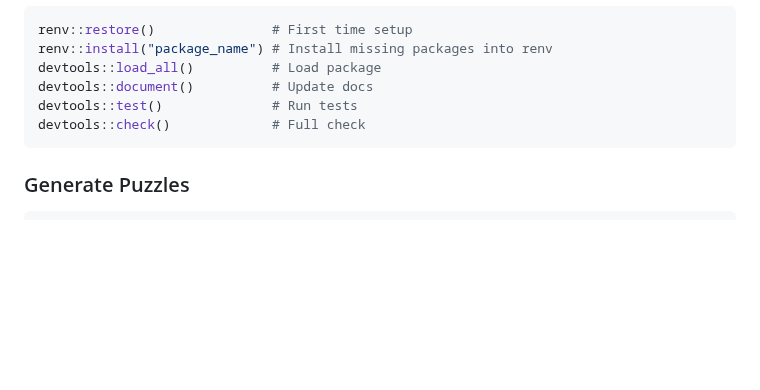
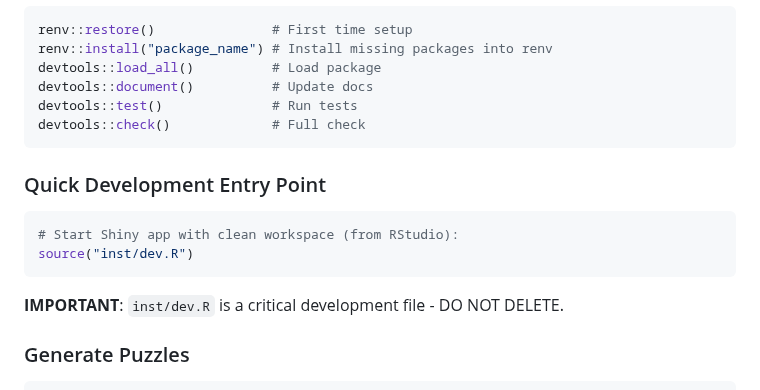
Before and after one commit to pjt222/jigsawR, a Markdown page: CLAUDE.md, the part around the change. Drawn GitHub-style; blank space fills up the shorter version.

Commit message:
docs: Document inst/dev.R in CLAUDE.md as critical file
Add note to CLAUDE.md marking inst/dev.R as a critical development
file that should not be deleted during cleanup operations.

🤖 Generated with [Claude Code](https://claude.com/claude-code)

Co-Authored-By: Claude Opus 4.5 <noreply@anthropic.com>

````diff
--- a/CLAUDE.md
+++ b/CLAUDE.md
@@ -114,6 +114,13 @@ devtools::test()              # Run tests
 devtools::check()             # Full check
 ```
 
+### Quick Development Entry Point
+```r
+# Start Shiny app with clean workspace (from RStudio):
+source("inst/dev.R")
+```
+**IMPORTANT**: `inst/dev.R` is a critical development file - DO NOT DELETE.
+
 ### Generate Puzzles
 ```r
 # Rectangular
````
